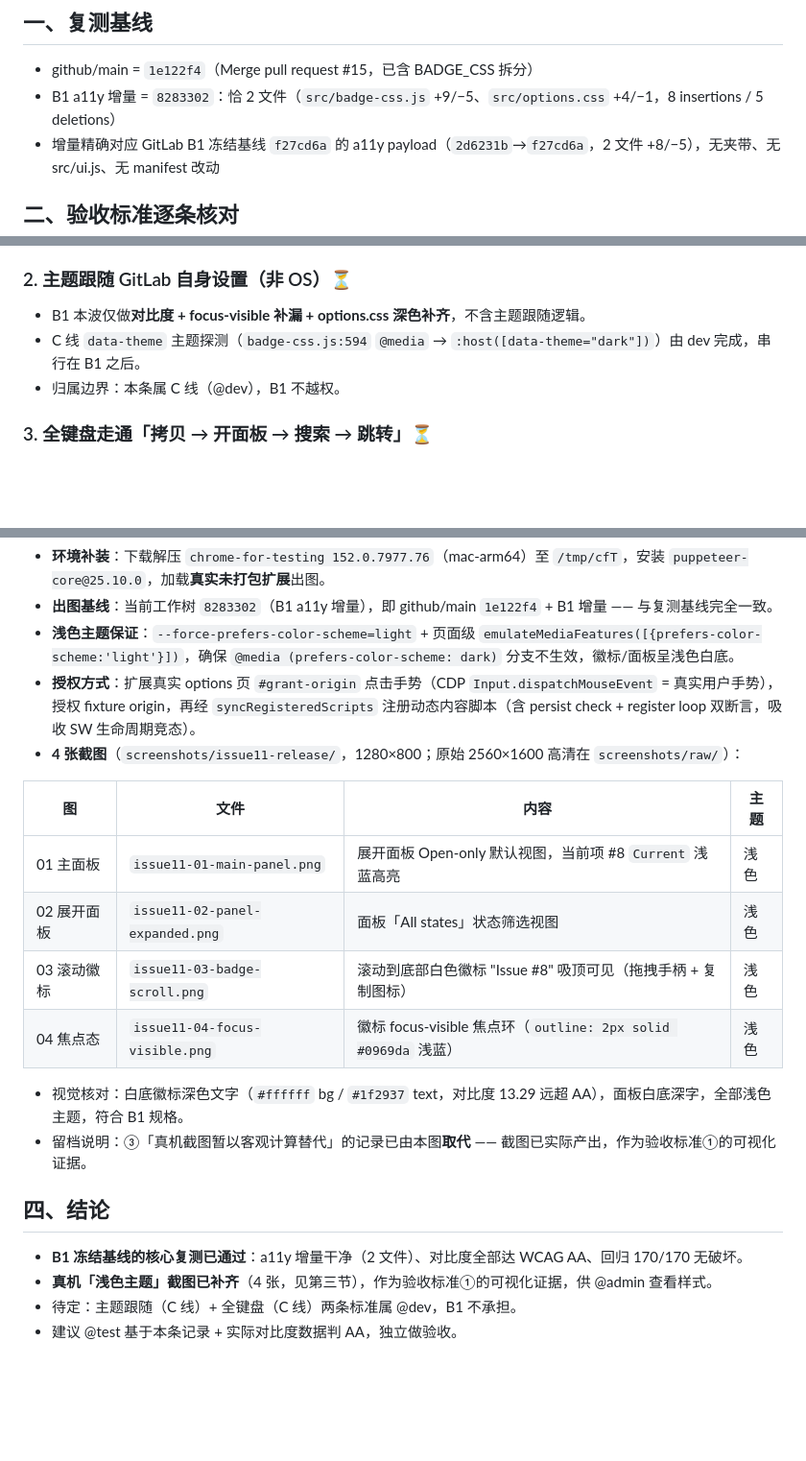
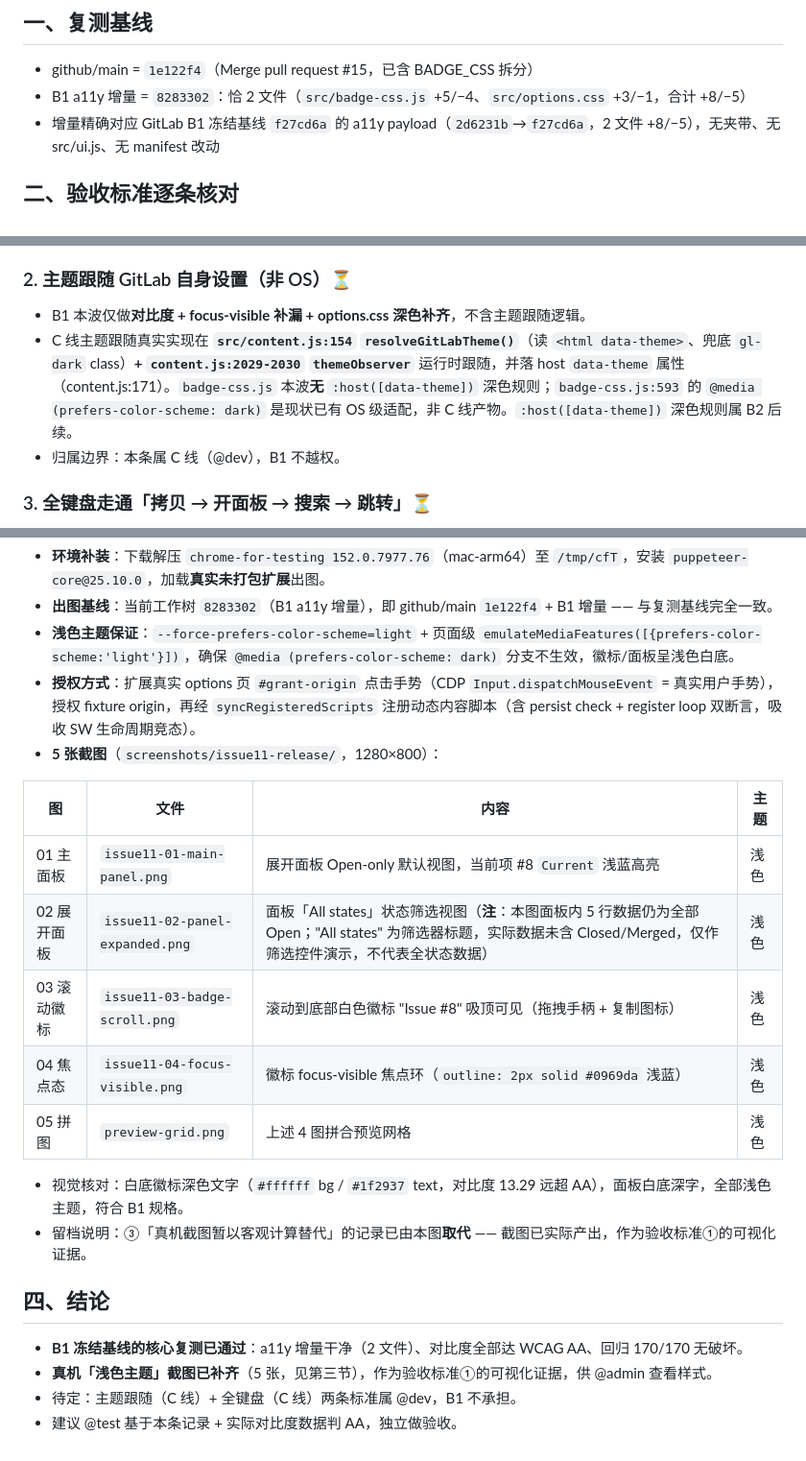
Before and after one commit to jason1105/chrome-show-issue-and-mr-no, a Markdown page: docs/release-retest-issue11-b1-ui-2026-09-04.md, 3 parts joined by grey strips. Shown at 96% size. GitHub-like rendering; blank space fills up the shorter version.

Commit message:
docs(issue-11): fix B1 release-retest doc — correct C-line theme impl refs, screenshot count, and img-02 annotation
- §2: C-line theme following is resolveGitLabTheme() (content.js:154) + themeObserver (content.js:2029-2030), NOT badge-css.js data-theme rule; badge-css.js:593 prefers-color-scheme dark is pre-existing OS-level adaptation, :host([data-theme]) dark is B2 follow-up
- Screenshot count: 4 -> 5 (preview-grid.png included) per git ls-files
- img-02: annotate that panel rows are all Open (All states is filter control title, not full-state data)

```diff
--- a/docs/release-retest-issue11-b1-ui-2026-09-04.md
+++ b/docs/release-retest-issue11-b1-ui-2026-09-04.md
@@ -6,7 +6,7 @@
 ## 一、复测基线
 
 - github/main = `1e122f4`（Merge pull request #15，已含 BADGE_CSS 拆分）
-- B1 a11y 增量 = `8283302`：恰 2 文件（`src/badge-css.js` +9/−5、`src/options.css` +4/−1，8 insertions / 5 deletions）
+- B1 a11y 增量 = `8283302`：恰 2 文件（`src/badge-css.js` +5/−4、`src/options.css` +3/−1，合计 +8/−5）
 - 增量精确对应 GitLab B1 冻结基线 `f27cd6a` 的 a11y payload（`2d6231b`→`f27cd6a`，2 文件 +8/−5），无夹带、无 src/ui.js、无 manifest 改动
 
 ## 二、验收标准逐条核对
@@ -29,7 +29,7 @@
 ### 2. 主题跟随 GitLab 自身设置（非 OS）⏳
 
 - B1 本波仅做**对比度 + focus-visible 补漏 + options.css 深色补齐**，不含主题跟随逻辑。
-- C 线 `data-theme` 主题探测（`badge-css.js:594` `@media` → `:host([data-theme="dark"])`）由 dev 完成，串行在 B1 之后。
+- C 线主题跟随真实实现在 **`src/content.js:154` `resolveGitLabTheme()`**（读 `<html data-theme>`、兜底 `gl-dark` class）**+ `content.js:2029-2030` `themeObserver`** 运行时跟随，并落 host `data-theme` 属性（content.js:171）。`badge-css.js` 本波**无** `:host([data-theme])` 深色规则；`badge-css.js:593` 的 `@media (prefers-color-scheme: dark)` 是现状已有 OS 级适配，非 C 线产物。`:host([data-theme])` 深色规则属 B2 后续。
 - 归属边界：本条属 C 线（@dev），B1 不越权。
 
 ### 3. 全键盘走通「拷贝 → 开面板 → 搜索 → 跳转」⏳
@@ -48,14 +48,15 @@
 - **出图基线**：当前工作树 `8283302`（B1 a11y 增量），即 github/main `1e122f4` + B1 增量 —— 与复测基线完全一致。
 - **浅色主题保证**：`--force-prefers-color-scheme=light` + 页面级 `emulateMediaFeatures([{prefers-color-scheme:'light'}])`，确保 `@media (prefers-color-scheme: dark)` 分支不生效，徽标/面板呈浅色白底。
 - **授权方式**：扩展真实 options 页 `#grant-origin` 点击手势（CDP `Input.dispatchMouseEvent` = 真实用户手势），授权 fixture origin，再经 `syncRegisteredScripts` 注册动态内容脚本（含 persist check + register loop 双断言，吸收 SW 生命周期竞态）。
-- **4 张截图**（`screenshots/issue11-release/`，1280×800；原始 2560×1600 高清在 `screenshots/raw/`）：
+- **5 张截图**（`screenshots/issue11-release/`，1280×800）：
 
 | 图 | 文件 | 内容 | 主题 |
 |---|---|---|---|
 | 01 主面板 | `issue11-01-main-panel.png` | 展开面板 Open-only 默认视图，当前项 #8 `Current` 浅蓝高亮 | 浅色 |
-| 02 展开面板 | `issue11-02-panel-expanded.png` | 面板「All states」状态筛选视图 | 浅色 |
+| 02 展开面板 | `issue11-02-panel-expanded.png` | 面板「All states」状态筛选视图（**注**：本图面板内 5 行数据仍为全部 Open；"All states" 为筛选器标题，实际数据未含 Closed/Merged，仅作筛选控件演示，不代表全状态数据） | 浅色 |
 | 03 滚动徽标 | `issue11-03-badge-scroll.png` | 滚动到底部白色徽标 "Issue #8" 吸顶可见（拖拽手柄 + 复制图标） | 浅色 |
 | 04 焦点态 | `issue11-04-focus-visible.png` | 徽标 focus-visible 焦点环（`outline: 2px solid #0969da` 浅蓝） | 浅色 |
+| 05 拼图 | `preview-grid.png` | 上述 4 图拼合预览网格 | 浅色 |
 
 - 视觉核对：白底徽标深色文字（`#ffffff` bg / `#1f2937` text，对比度 13.29 远超 AA），面板白底深字，全部浅色主题，符合 B1 规格。
 - 留档说明：③「真机截图暂以客观计算替代」的记录已由本图**取代** —— 截图已实际产出，作为验收标准①的可视化证据。
@@ -65,6 +66,6 @@
 ## 四、结论
 
 - **B1 冻结基线的核心复测已通过**：a11y 增量干净（2 文件）、对比度全部达 WCAG AA、回归 170/170 无破坏。
-- **真机「浅色主题」截图已补齐**（4 张，见第三节），作为验收标准①的可视化证据，供 @admin 查看样式。
+- **真机「浅色主题」截图已补齐**（5 张，见第三节），作为验收标准①的可视化证据，供 @admin 查看样式。
 - 待定：主题跟随（C 线）+ 全键盘（C 线）两条标准属 @dev，B1 不承担。
 - 建议 @test 基于本条记录 + 实际对比度数据判 AA，独立做验收。
```
